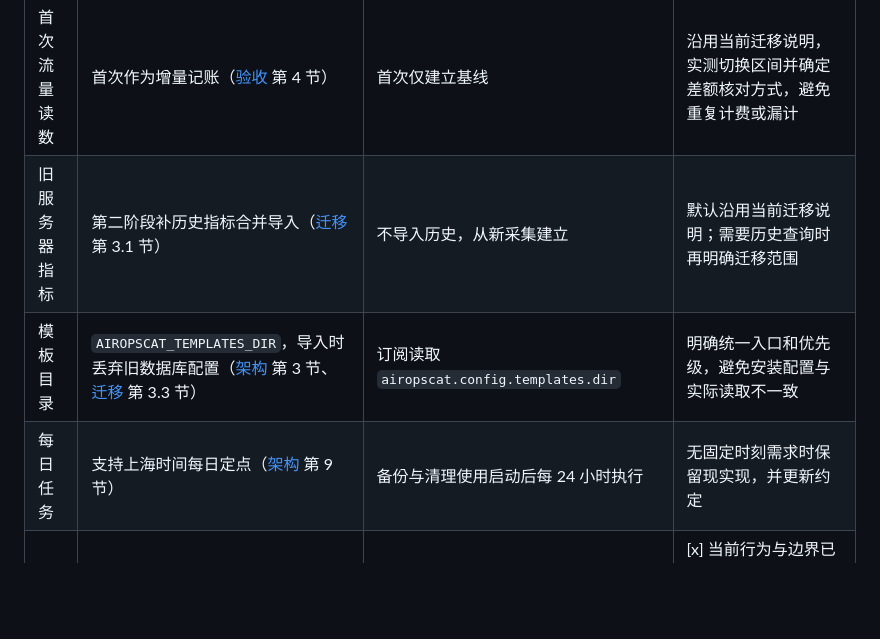
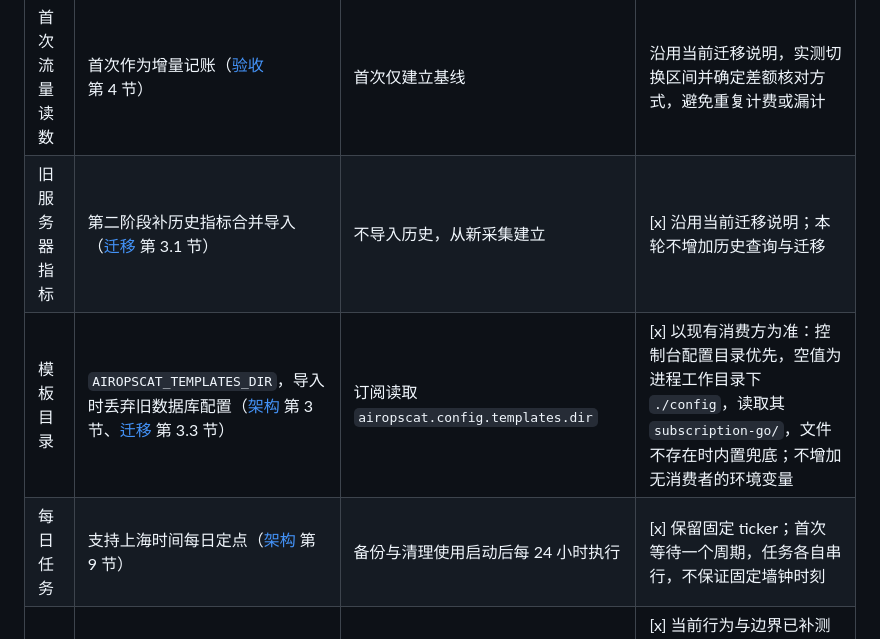
Before and after one commit to fun90/AirOpsCat, a Markdown page: docs/feature-plan.md, the part around the change. Rendered like a GitHub page; blank space fills up the shorter version.

Commit message:
docs(plan): 明确模板目录与周期任务取舍

```diff
--- a/docs/feature-plan.md
+++ b/docs/feature-plan.md
@@ -76,9 +76,9 @@
 | 事项 | 历史规划 | 当前行为 | 建议处置 |
 |------|----------|----------|----------|
 | 首次流量读数 | 首次作为增量记账（[验收](rewrite/acceptance.md) 第 4 节） | 首次仅建立基线 | 沿用当前迁移说明，实测切换区间并确定差额核对方式，避免重复计费或漏计 |
-| 旧服务器指标 | 第二阶段补历史指标合并导入（[迁移](rewrite/migration.md) 第 3.1 节） | 不导入历史，从新采集建立 | 默认沿用当前迁移说明；需要历史查询时再明确迁移范围 |
-| 模板目录 | `AIROPSCAT_TEMPLATES_DIR`，导入时丢弃旧数据库配置（[架构](rewrite/architecture.md) 第 3 节、[迁移](rewrite/migration.md) 第 3.3 节） | 订阅读取 `airopscat.config.templates.dir` | 明确统一入口和优先级，避免安装配置与实际读取不一致 |
-| 每日任务 | 支持上海时间每日定点（[架构](rewrite/architecture.md) 第 9 节） | 备份与清理使用启动后每 24 小时执行 | 无固定时刻需求时保留现实现，并更新约定 |
+| 旧服务器指标 | 第二阶段补历史指标合并导入（[迁移](rewrite/migration.md) 第 3.1 节） | 不导入历史，从新采集建立 | [x] 沿用当前迁移说明；本轮不增加历史查询与迁移 |
+| 模板目录 | `AIROPSCAT_TEMPLATES_DIR`，导入时丢弃旧数据库配置（[架构](rewrite/architecture.md) 第 3 节、[迁移](rewrite/migration.md) 第 3.3 节） | 订阅读取 `airopscat.config.templates.dir` | [x] 以现有消费方为准：控制台配置目录优先，空值为进程工作目录下 `./config`，读取其 `subscription-go/`，文件不存在时内置兜底；不增加无消费者的环境变量 |
+| 每日任务 | 支持上海时间每日定点（[架构](rewrite/architecture.md) 第 9 节） | 备份与清理使用启动后每 24 小时执行 | [x] 保留固定 ticker；首次等待一个周期，任务各自串行，不保证固定墙钟时刻 |
 | 到期撤权 | 旧流量规格包含部署移除用户（[spec-traffic](rewrite/spec-traffic.md) 第 5 节）；后续决策强调管理员触发部署 | 每小时禁用并标记待部署；限速同步还会因到期用户集合变化下发，失败重试 | [x] 当前行为与边界已补测试：允许集合内由每分钟同步尝试撤权，集合外须管理员部署；不是全局自动撤权承诺，真实内核撤权时限待验收 |
 
 ## 5.1 二次逐项核对发现的缺口
```
Also changed, not shown: deploy/README.md (+6 -0 lines).
